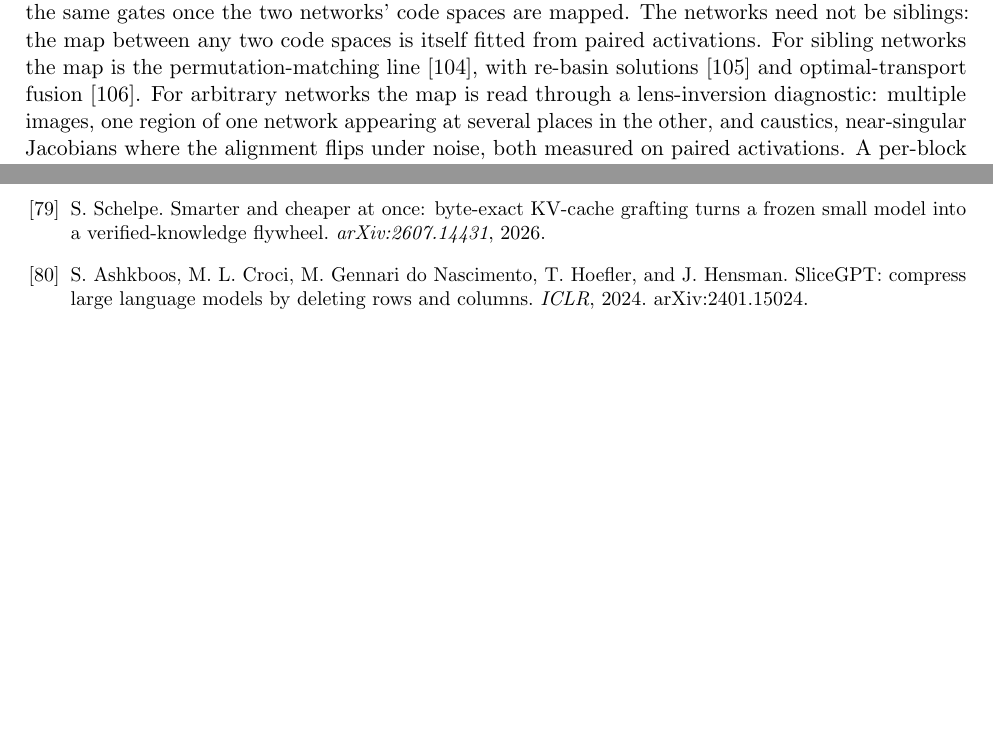
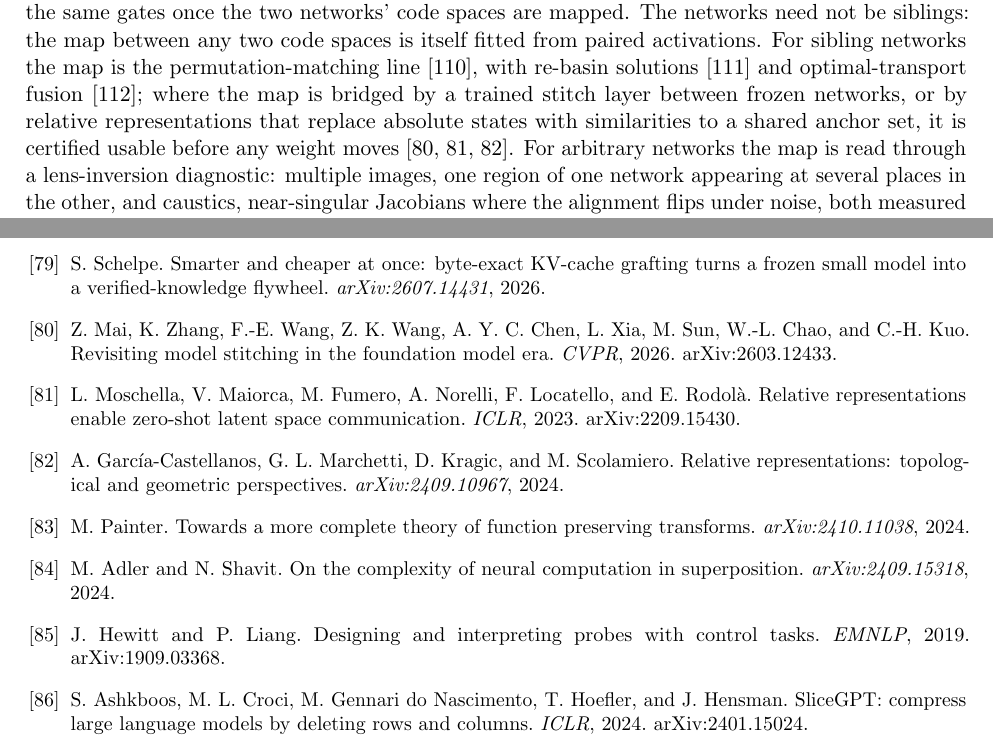
Before and after one commit to moazzamak/sprig-public, a LaTeX paper (PAPER_ADDITIVE.tex): two parts of pages 16 and 31 of 33 before the commit and two parts of pages 16 and 32 of 34 after it, joined at a grey line, cut so that both start at the same text, the shorter picture padded with empty space. Compiled offline with pdfLaTeX.

Commit message:
Claims update: r20 - the cross-network map positioned against the nearest lines (model stitching certified by use; relative representations; function-preserving transforms), with the map-reading instruments stated against them (a per-layer correspondence census scored against a shuffled-control floor, a closed-form lens fitted from paired activations and scored on a held-out grid, an output-preserving reconditioning under a warp-spectrum monitor with an identity control); the superposition complexity line cited for the capacity side; paper copy, manifest and notice refreshed; six references added; claims unchanged; manifest babeacb6

```diff
--- a/PAPER_ADDITIVE.tex
+++ b/PAPER_ADDITIVE.tex
@@ -1108,8 +1108,13 @@ siblings: the map between any two code spaces is itself fitted from
 paired activations. For sibling networks the map is the
 permutation-matching line \cite{entezari2021}, with re-basin
 solutions \cite{ainsworth2023} and optimal-transport fusion
-\cite{singh2020}. For arbitrary networks the map is read through a
-lens-inversion diagnostic: multiple images, one region of one
+\cite{singh2020}; where the map is bridged by a trained stitch
+layer between frozen networks, or by relative representations that
+replace absolute states with similarities to a shared anchor set,
+it is certified usable before any weight moves
+\cite{stitch2026,moschella2022,relgeom2024}. For arbitrary networks
+the map is read through a lens-inversion diagnostic: multiple
+images, one region of one
 network appearing at several places in the other, and caustics,
 near-singular Jacobians where the alignment flips under noise, both
 measured on paired activations. A per-block correspondence census,
@@ -2474,6 +2505,40 @@ Smarter and cheaper at once: byte-exact KV-cache grafting turns a
 frozen small model into a verified-knowledge flywheel.
 \emph{arXiv:2607.14431}, 2026.
 
+\bibitem{stitch2026}
+Z.~Mai, K.~Zhang, F.-E.~Wang, Z.~K.~Wang, A.~Y.~C.~Chen, L.~Xia,
+M.~Sun, W.-L.~Chao, and C.-H.~Kuo.
+Revisiting model stitching in the foundation model era.
+\emph{CVPR}, 2026. arXiv:2603.12433.
+
+\bibitem{moschella2022}
+L.~Moschella, V.~Maiorca, M.~Fumero, A.~Norelli, F.~Locatello, and
+E.~Rodol\`a.
+Relative representations enable zero-shot latent space
+communication.
+\emph{ICLR}, 2023. arXiv:2209.15430.
+
+\bibitem{relgeom2024}
+A.~Garc\'ia-Castellanos, G.~L.~Marchetti, D.~Kragic, and
+M.~Scolamiero.
+Relative representations: topological and geometric perspectives.
+\emph{arXiv:2409.10967}, 2024.
+
+\bibitem{fpt2024}
+M.~Painter.
+Towards a more complete theory of function preserving transforms.
+\emph{arXiv:2410.11038}, 2024.
+
+\bibitem{superpos2024}
+M.~Adler and N.~Shavit.
+On the complexity of neural computation in superposition.
+\emph{arXiv:2409.15318}, 2024.
+
+\bibitem{hewitt2019}
+J.~Hewitt and P.~Liang.
+Designing and interpreting probes with control tasks.
+\emph{EMNLP}, 2019. arXiv:1909.03368.
+
 \bibitem{slicegpt2024}
 S.~Ashkboos, M.~L.~Croci, M.~Gennari~do~Nascimento, T.~Hoefler,
 and J.~Hensman.
```
Also changed, not shown: PRIORITY_NOTICE.md (+11 -3 lines), PAPER_ADDITIVE.tex (26 more changed lines), 1 other file.
